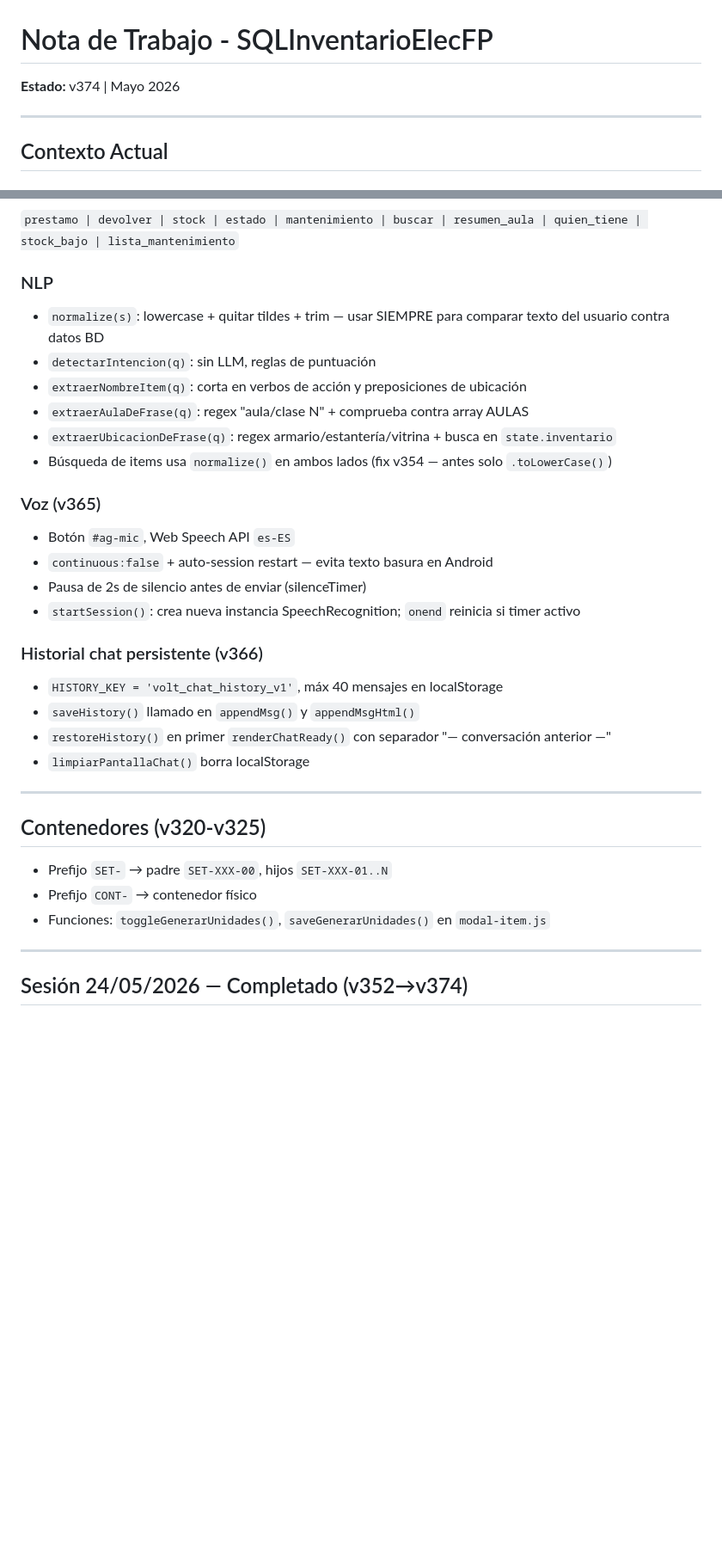
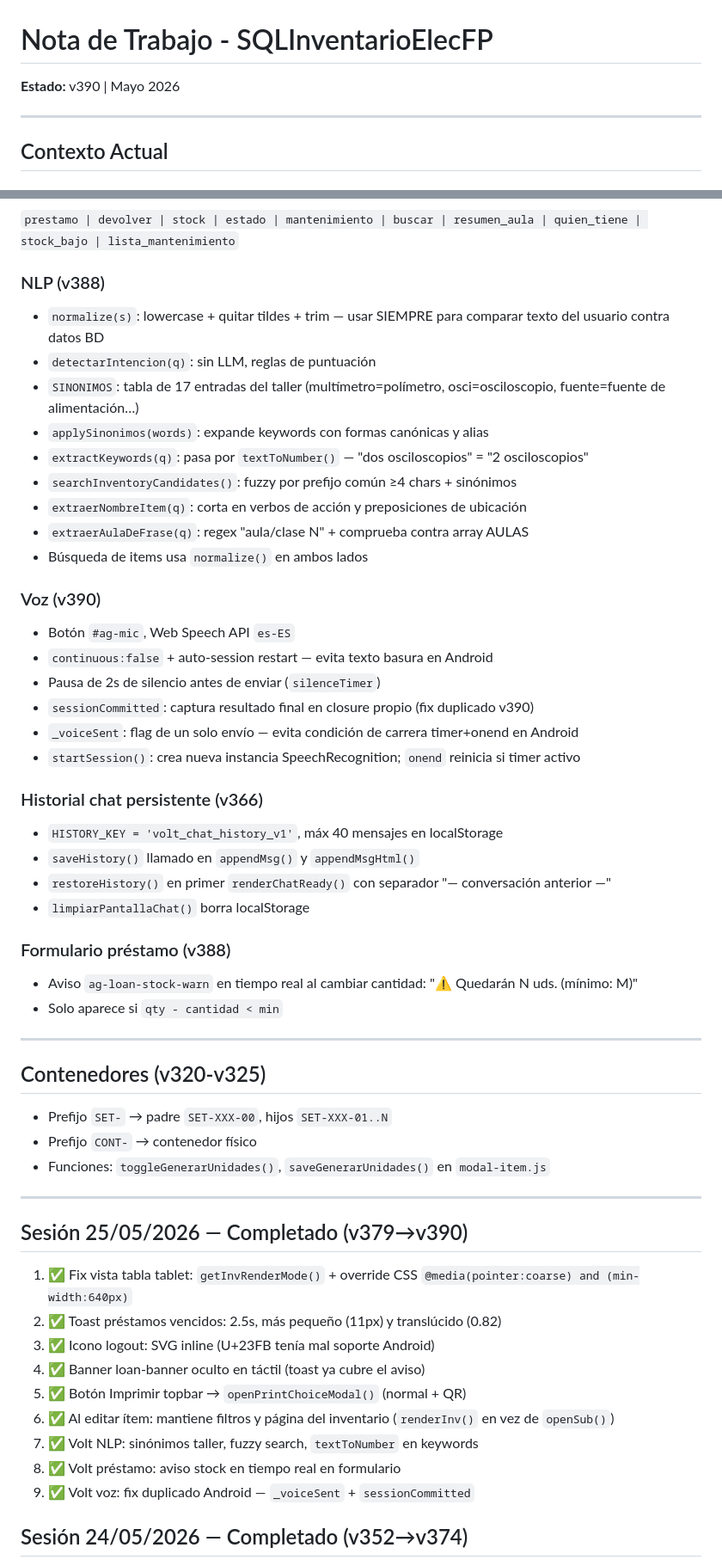
Before and after one commit to slatorre-dev/SQLInventarioElecFP, a Markdown page: claude.md, 2 parts joined by grey strips. Shown at 86% size. Rendered like a GitHub page; blank space fills up the shorter version.

Commit message:
docs: sync claude.md (minúscula) con cambios de sesión 25/05

```diff
--- a/claude.md
+++ b/claude.md
@@ -1,6 +1,6 @@
 # Nota de Trabajo - SQLInventarioElecFP
 
-**Estado:** v374 | Mayo 2026
+**Estado:** v390 | Mayo 2026
 
 ---
 
@@ -74,18 +74,23 @@ migrations/             — SQL de migraciones D1
 ### Intenciones válidas (whitelist)
 `prestamo | devolver | stock | estado | mantenimiento | buscar | resumen_aula | quien_tiene | stock_bajo | lista_mantenimiento`
 
-### NLP
+### NLP (v388)
 - `normalize(s)`: lowercase + quitar tildes + trim — usar SIEMPRE para comparar texto del usuario contra datos BD
 - `detectarIntencion(q)`: sin LLM, reglas de puntuación
+- `SINONIMOS`: tabla de 17 entradas del taller (multímetro=polímetro, osci=osciloscopio, fuente=fuente de alimentación…)
+- `applySinonimos(words)`: expande keywords con formas canónicas y alias
+- `extractKeywords(q)`: pasa por `textToNumber()` — "dos osciloscopios" = "2 osciloscopios"
+- `searchInventoryCandidates()`: fuzzy por prefijo común ≥4 chars + sinónimos
 - `extraerNombreItem(q)`: corta en verbos de acción y preposiciones de ubicación
 - `extraerAulaDeFrase(q)`: regex "aula/clase N" + comprueba contra array AULAS
-- `extraerUbicacionDeFrase(q)`: regex armario/estantería/vitrina + busca en `state.inventario`
-- Búsqueda de items usa `normalize()` en ambos lados (fix v354 — antes solo `.toLowerCase()`)
+- Búsqueda de items usa `normalize()` en ambos lados
 
-### Voz (v365)
+### Voz (v390)
 - Botón `#ag-mic`, Web Speech API `es-ES`
 - `continuous:false` + auto-session restart — evita texto basura en Android
-- Pausa de 2s de silencio antes de enviar (silenceTimer)
+- Pausa de 2s de silencio antes de enviar (`silenceTimer`)
+- `sessionCommitted`: captura resultado final en closure propio (fix duplicado v390)
+- `_voiceSent`: flag de un solo envío — evita condición de carrera timer+onend en Android
 - `startSession()`: crea nueva instancia SpeechRecognition; `onend` reinicia si timer activo
 
 ### Historial chat persistente (v366)
@@ -93,6 +98,10 @@ migrations/             — SQL de migraciones D1
 - `saveHistory()` llamado en `appendMsg()` y `appendMsgHtml()`
 - `restoreHistory()` en primer `renderChatReady()` con separador "— conversación anterior —"
 - `limpiarPantallaChat()` borra localStorage
+
+### Formulario préstamo (v388)
+- Aviso `ag-loan-stock-warn` en tiempo real al cambiar cantidad: "⚠ Quedarán N uds. (mínimo: M)"
+- Solo aparece si `qty - cantidad < min`
 
 ---
 
@@ -102,6 +111,18 @@ migrations/             — SQL de migraciones D1
 - Funciones: `toggleGenerarUnidades()`, `saveGenerarUnidades()` en `modal-item.js`
 
 ---
+
+## Sesión 25/05/2026 — Completado (v379→v390)
+
+1. ✅ Fix vista tabla tablet: `getInvRenderMode()` + override CSS `@media(pointer:coarse) and (min-width:640px)`
+2. ✅ Toast préstamos vencidos: 2.5s, más pequeño (11px) y translúcido (0.82)
+3. ✅ Icono logout: SVG inline (U+23FB tenía mal soporte Android)
+4. ✅ Banner loan-banner oculto en táctil (toast ya cubre el aviso)
+5. ✅ Botón Imprimir topbar → `openPrintChoiceModal()` (normal + QR)
+6. ✅ Al editar ítem: mantiene filtros y página del inventario (`renderInv()` en vez de `openSub()`)
+7. ✅ Volt NLP: sinónimos taller, fuzzy search, `textToNumber` en keywords
+8. ✅ Volt préstamo: aviso stock en tiempo real en formulario
+9. ✅ Volt voz: fix duplicado Android — `_voiceSent` + `sessionCommitted`
 
 ## Sesión 24/05/2026 — Completado (v352→v374)
 
```
Also changed, not shown: other parts of claude.md (+29 -7 lines).
